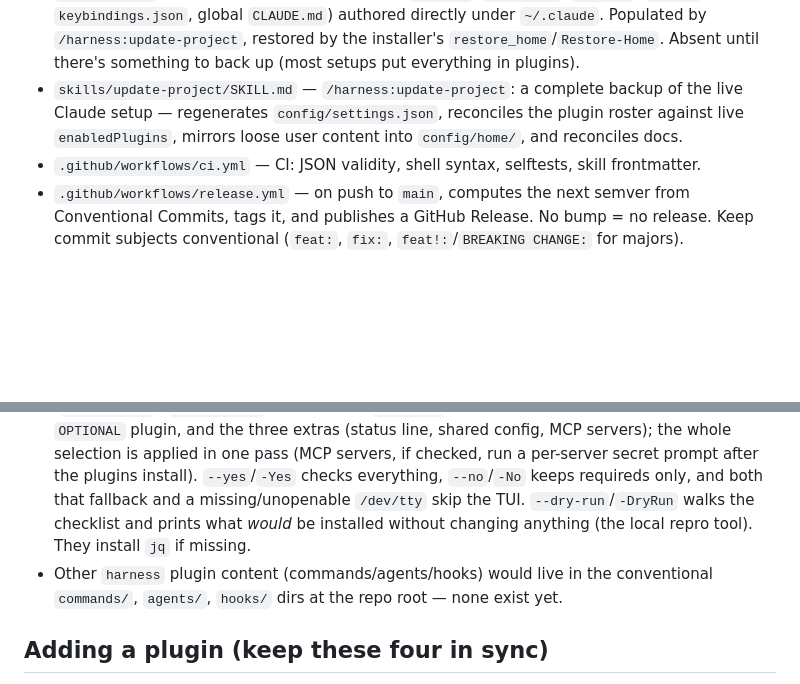
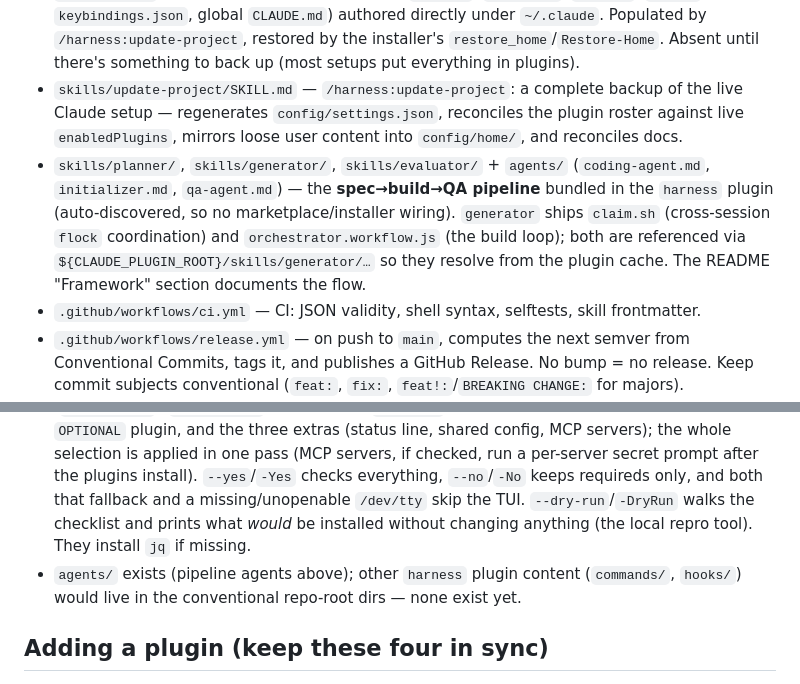
Before and after one commit to vinicius91carvalho/harness-engineering, a Markdown page: CLAUDE.md, 2 parts joined by grey strips. Rendered like a GitHub page; blank space fills up the shorter version.

```diff
--- a/CLAUDE.md
+++ b/CLAUDE.md
@@ -22,12 +22,13 @@ the scripts are worse than no docs.
 - `config/mcp.json` — sanitized inventory of locally-configured MCP servers (user/local scope from `~/.claude.json`), written by `/harness:update-project`. Secrets are redacted to `${PLACEHOLDER}`. The installer's "MCP servers" checklist row walks these one by one, prompts (hidden) for each secret, and registers chosen servers at user scope via `claude mcp add-json`; ENTER on a prompt skips that server. Absent until there's an MCP server to back up.
 - `config/home/` — backup of loose user content (`skills/`, `commands/`, `agents/`, `hooks/`, `keybindings.json`, global `CLAUDE.md`) authored directly under `~/.claude`. Populated by `/harness:update-project`, restored by the installer's `restore_home`/`Restore-Home`. Absent until there's something to back up (most setups put everything in plugins).
 - `skills/update-project/SKILL.md` — `/harness:update-project`: a complete backup of the live Claude setup — regenerates `config/settings.json`, reconciles the plugin roster against live `enabledPlugins`, mirrors loose user content into `config/home/`, and reconciles docs.
+- `skills/planner/`, `skills/generator/`, `skills/evaluator/` + `agents/` (`coding-agent.md`, `initializer.md`, `qa-agent.md`) — the **spec→build→QA pipeline** bundled in the `harness` plugin (auto-discovered, so no marketplace/installer wiring). `generator` ships `claim.sh` (cross-session `flock` coordination) and `orchestrator.workflow.js` (the build loop); both are referenced via `${CLAUDE_PLUGIN_ROOT}/skills/generator/…` so they resolve from the plugin cache. The README "Framework" section documents the flow.
 - `.github/workflows/ci.yml` — CI: JSON validity, shell syntax, selftests, skill frontmatter.
 - `.github/workflows/release.yml` — on push to `main`, computes the next semver from Conventional Commits, tags it, and publishes a GitHub Release. No bump = no release. Keep commit subjects conventional (`feat:`, `fix:`, `feat!:`/`BREAKING CHANGE:` for majors).
 - `CHANGELOG.md` — generated. `release.yml` prepends each release's notes under `## [Unreleased]` and commits back (`[skip ci]`). Don't hand-edit released sections; conventional commit subjects *are* the changelog. Optionally stage extra prose under `## [Unreleased]` before a release.
 - `.claude-plugin/plugin.json` — manifest for the `harness` plugin itself.
 - `install.sh` / `install.ps1` — idempotent installers (sh for macOS/Linux/Git Bash/WSL, ps1 for PowerShell). They add the marketplace, then present a single **arrow-key checklist** (`select_menu` / `Select-Menu`) listing every `REQUIRED` plugin (pre-checked, but toggleable), every `OPTIONAL` plugin, and the three extras (status line, shared config, MCP servers); the whole selection is applied in one pass (MCP servers, if checked, run a per-server secret prompt after the plugins install). `--yes`/`-Yes` checks everything, `--no`/`-No` keeps requireds only, and both that fallback and a missing/unopenable `/dev/tty` skip the TUI. `--dry-run`/`-DryRun` walks the checklist and prints what *would* be installed without changing anything (the local repro tool). They install `jq` if missing.
-- Other `harness` plugin content (commands/agents/hooks) would live in the conventional `commands/`, `agents/`, `hooks/` dirs at the repo root — none exist yet.
+- `agents/` exists (pipeline agents above); other `harness` plugin content (`commands/`, `hooks/`) would live in the conventional repo-root dirs — none exist yet.
 
 ## Adding a plugin (keep these four in sync)
 
```
Also changed, not shown: README.md (+51 -1 lines).
